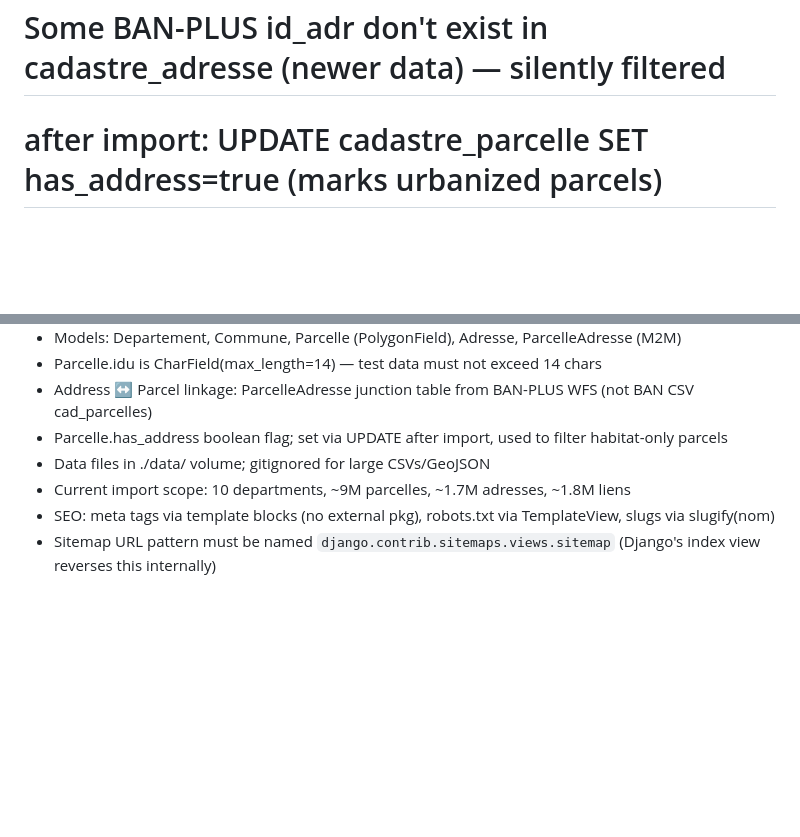
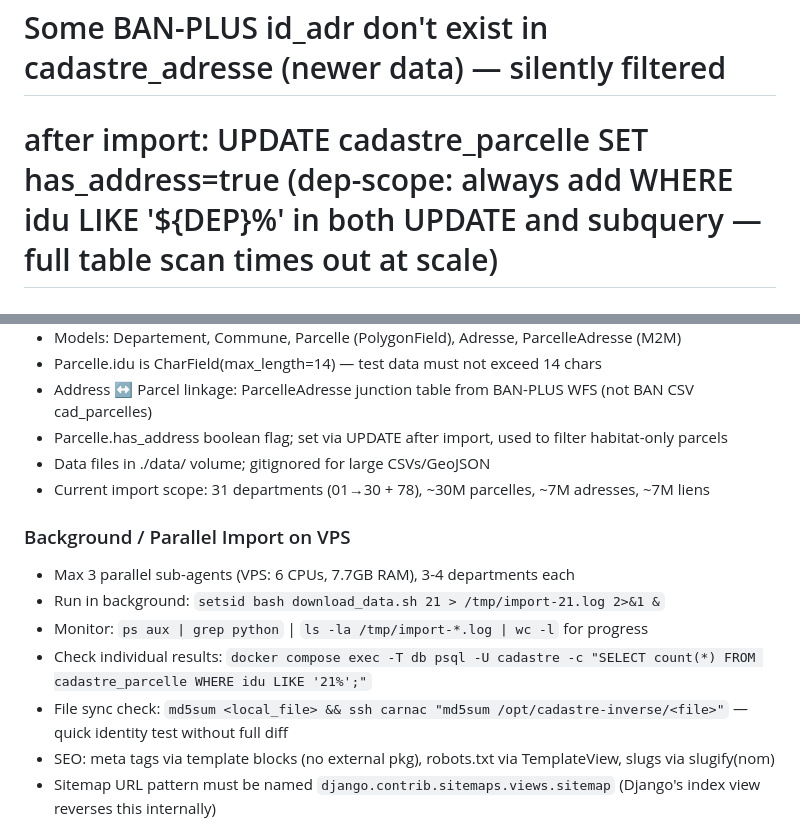
Before and after one commit to youpsla/cadaster-inverse, a Markdown page: AGENTS.md, 2 parts joined by grey strips. Rendered like a GitHub page; blank space fills up the shorter version.

Commit message:
docs: update AGENTS.md with current import scope and parallel VPS import patterns

```diff
--- a/AGENTS.md
+++ b/AGENTS.md
@@ -50,7 +50,7 @@ bash download_data.sh <dep>       # download + bulk-import a department (default
 #   download_banplus.py uses stdlib only (urllib + xml.etree.ElementTree) — zero external deps
 #   Filters via WHERE parcelle_id/adresse_id IN (SELECT ... FROM cadastre_*) to avoid FK errors
 #   Some BAN-PLUS id_adr don't exist in cadastre_adresse (newer data) — silently filtered
-# after import: UPDATE cadastre_parcelle SET has_address=true (marks urbanized parcels)
+# after import: UPDATE cadastre_parcelle SET has_address=true (dep-scope: always add WHERE idu LIKE '${DEP}%' in both UPDATE and subquery — full table scan times out at scale)
 # Large files (>100MB) tracked via download script, NOT committed to git
 
 ## Key Patterns
@@ -65,7 +65,14 @@ bash download_data.sh <dep>       # download + bulk-import a department (default
 - Address ↔ Parcel linkage: ParcelleAdresse junction table from BAN-PLUS WFS (not BAN CSV cad_parcelles)
 - Parcelle.has_address boolean flag; set via UPDATE after import, used to filter habitat-only parcels
 - Data files in ./data/ volume; gitignored for large CSVs/GeoJSON
-- Current import scope: 10 departments, ~9M parcelles, ~1.7M adresses, ~1.8M liens
+- Current import scope: 31 departments (01→30 + 78), ~30M parcelles, ~7M adresses, ~7M liens
+
+### Background / Parallel Import on VPS
+- Max 3 parallel sub-agents (VPS: 6 CPUs, 7.7GB RAM), 3-4 departments each
+- Run in background: `setsid bash download_data.sh 21 > /tmp/import-21.log 2>&1 &`
+- Monitor: `ps aux | grep python` | `ls -la /tmp/import-*.log | wc -l` for progress
+- Check individual results: `docker compose exec -T db psql -U cadastre -c "SELECT count(*) FROM cadastre_parcelle WHERE idu LIKE '21%';"`
+- File sync check: `md5sum <local_file> && ssh carnac "md5sum /opt/cadastre-inverse/<file>"` — quick identity test without full diff
 - SEO: meta tags via template blocks (no external pkg), robots.txt via TemplateView, slugs via slugify(nom)
 - Sitemap URL pattern must be named `django.contrib.sitemaps.views.sitemap` (Django's index view reverses this internally)
 
```
